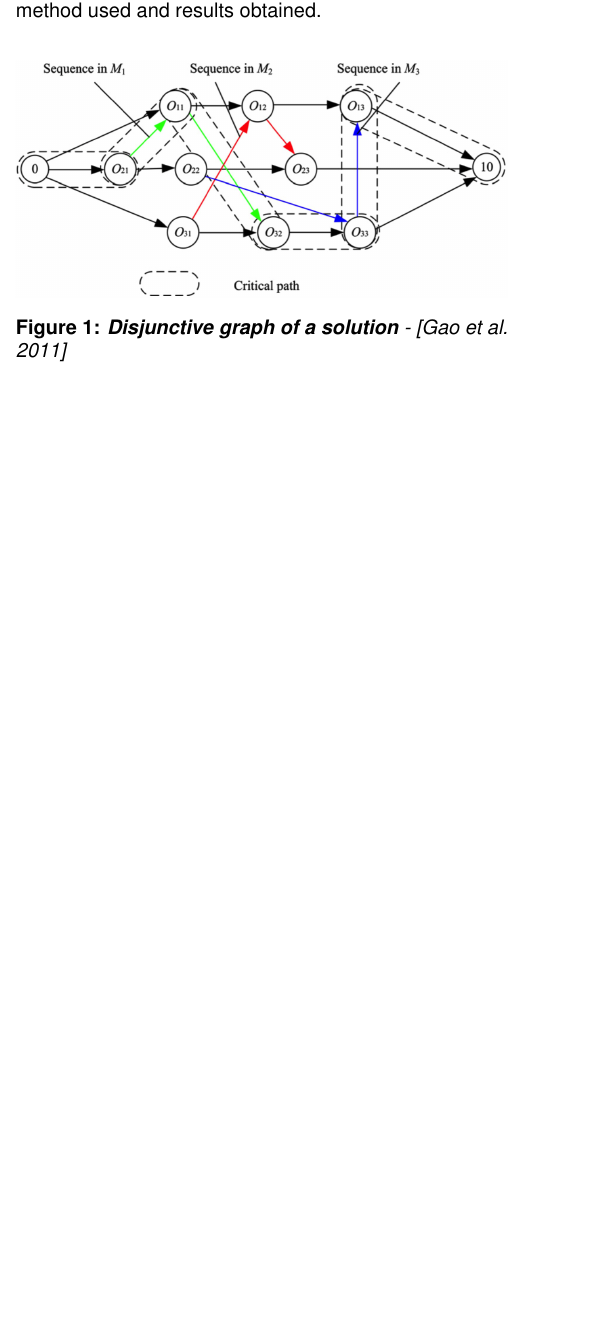
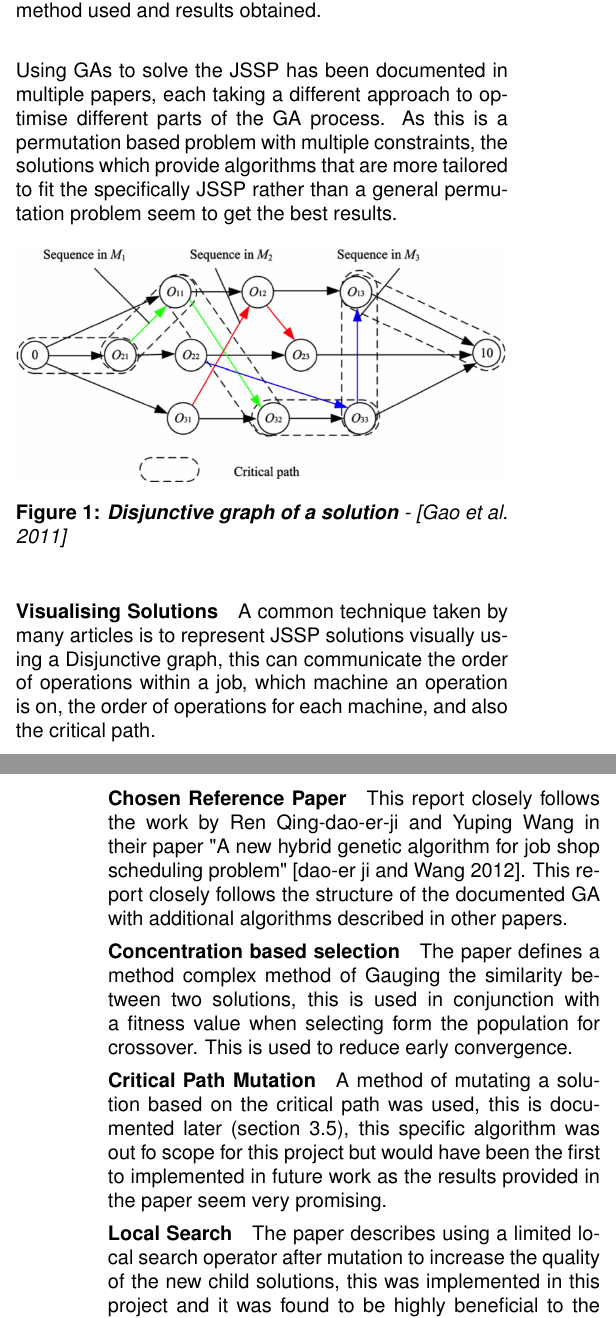
Before and after one commit to dooglz/comp-int, a LaTeX paper (report/report.tex): part of one column of page 1 of 7 before the commit and two parts of the columns of pages 1 and 2 of 7 after it, the two joined at a grey line, cut so that both start at the same text, the shorter picture padded with empty space. Compiled offline with pdfLaTeX; a missing font is replaced by an installed copy or a similar font.

Commit message:
report wok

```diff
--- a/report/report.tex
+++ b/report/report.tex
@@ -12,6 +12,14 @@
 
 \newcommand{\figuremacroW}[4]{
 	\begin{figure}[h] %[htbp]
+		\centering
+		\includegraphics[width=#4\columnwidth]{#1}
+		\caption[#2]{\textbf{#2} - #3}
+		\label{fig:#1}
+	\end{figure}
+}
+\newcommand{\figuremacroWH}[4]{
+	\begin{figure}[h!] %[htbp]
 		\centering
 		\includegraphics[width=#4\columnwidth]{#1}
 		\caption[#2]{\textbf{#2} - #3}
@@ -105,8 +113,26 @@ To obtain a fitness score for a solution, it must be decoded into a final schedu
 \section{Previous  Work}
 Discuss at least one previous published attempt at solving this or a similar problem.
 Critically comment on the method used and results obtained.
-\figuremacroW
+
+Using GAs to solve the JSSP has been documented in multiple papers, each taking a different approach to optimise different parts of the GA process. As this is a permutation based problem with multiple constraints, the solutions which provide algorithms that are more tailored to fit the specifically JSSP rather than a general permutation problem seem to get the best results.
+
+\paragraph{Visualising Solutions}
+\figuremacroWH
 {chart}
 {Disjunctive graph of a solution}
 {\cite{gao2011efficient}}
 {1.0}
+
+A common technique taken by many articles is to represent JSSP solutions visually using a Disjunctive graph, this can communicate the order of operations within a job, which machine an operation is on, the order of operations for each machine, and also the critical path.
+
+\paragraph{Chosen Reference Paper}
+This report closely follows the work by Ren Qing-dao-er-ji and Yuping Wang in their paper "A new hybrid genetic algorithm for job shop scheduling problem" \cite{wang2012new}. This report closely follows the structure of the documented GA with additional algorithms described in other papers.
+
+\paragraph{Concentration based selection}
+The paper defines a method complex method of Gauging the similarity between two solutions, this is used in conjunction with a fitness value when selecting form the population for crossover. This is used to reduce early convergence.
+
+\paragraph{Critical Path Mutation}
+A method of mutating a solution based on the critical path was used, this is documented later (section \ref{mutmethods}), this specific algorithm was out fo scope for this project but would have been the first to implemented in future work as the results provided in the paper seem very promising.
+
+\paragraph{Local Search}
+The paper describes using a limited local search operator after mutation to increase the quality of the new child solutions, this was implemented in this project and it was found to be highly beneficial to the performance of the GA.
```
Also changed, not shown: report/report.tex (6 more changed lines).
